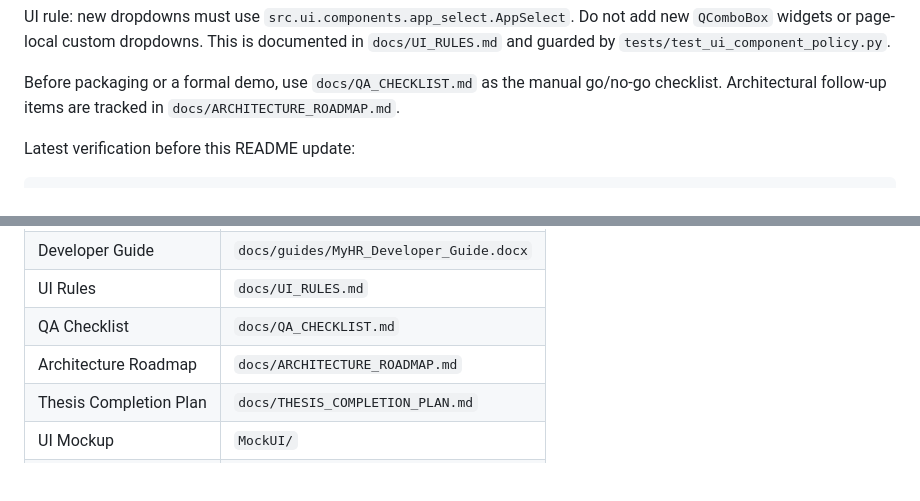
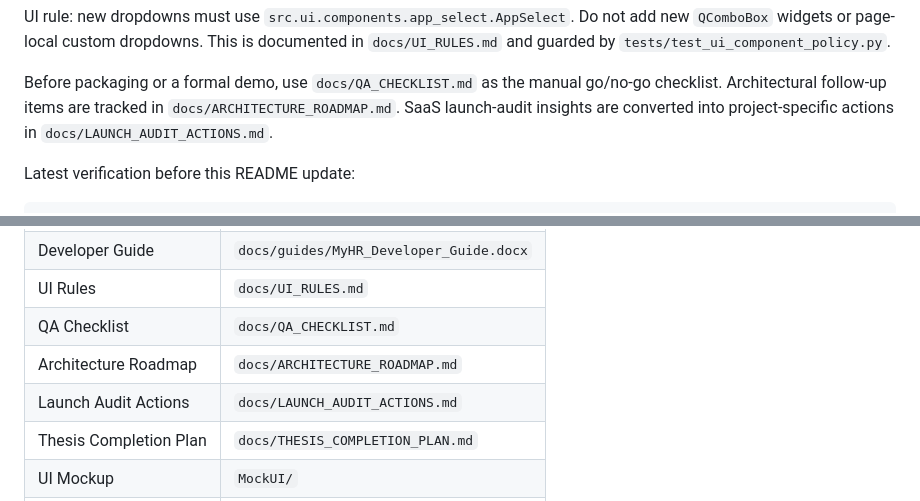
Before and after one commit to ibrahimify/MyHR, a Markdown page: README.md, 2 parts joined by grey strips. GitHub-like rendering; blank space fills up the shorter version.

Commit message:
Apply SaaS launch audit actions

```diff
--- a/README.md
+++ b/README.md
@@ -96,7 +96,8 @@ documented in `docs/UI_RULES.md` and guarded by `tests/test_ui_component_policy.
 
 Before packaging or a formal demo, use `docs/QA_CHECKLIST.md` as the manual
 go/no-go checklist. Architectural follow-up items are tracked in
-`docs/ARCHITECTURE_ROADMAP.md`.
+`docs/ARCHITECTURE_ROADMAP.md`. SaaS launch-audit insights are converted into
+project-specific actions in `docs/LAUNCH_AUDIT_ACTIONS.md`.
 
 Latest verification before this README update:
 
@@ -351,6 +352,7 @@ Avoid `git reset --hard` unless you are completely sure you want to discard loca
 | UI Rules | `docs/UI_RULES.md` |
 | QA Checklist | `docs/QA_CHECKLIST.md` |
 | Architecture Roadmap | `docs/ARCHITECTURE_ROADMAP.md` |
+| Launch Audit Actions | `docs/LAUNCH_AUDIT_ACTIONS.md` |
 | Thesis Completion Plan | `docs/THESIS_COMPLETION_PLAN.md` |
 | UI Mockup | `MockUI/` |
 | Demo Dataset Script | `scripts/seed_demo_company.py` |
```
Also changed, not shown: docs/LAUNCH_AUDIT_ACTIONS.md (added, +182 -0 lines).
